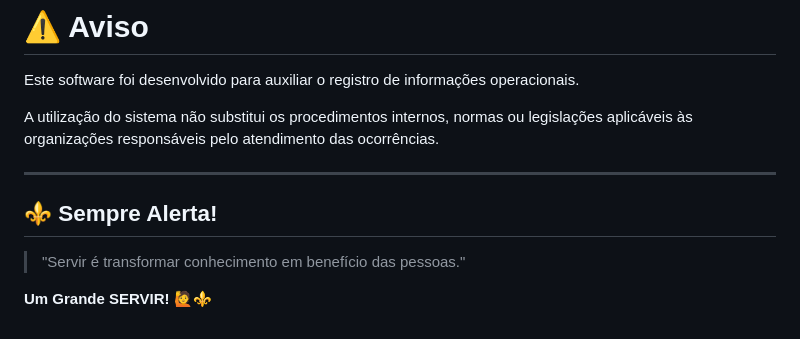
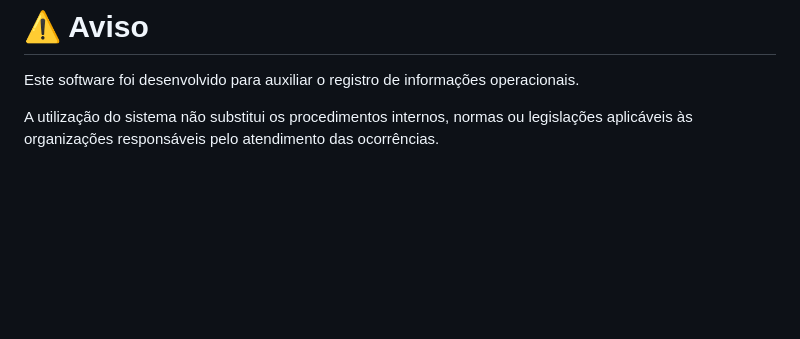
Before and after one commit to donzamb-prog/checklist-acidentes, a Markdown page: README.md, the part around the change. Drawn GitHub-style; blank space fills up the shorter version.

Commit message:
Remove 'Sempre Alerta!' section from README
Removed the 'Sempre Alerta!' section and its content from the README.

```diff
--- a/README.md
+++ b/README.md
@@ -141,11 +141,3 @@ Caso encontre algum problema ou tenha ideias para melhorias, fique à vontade pa
 Este software foi desenvolvido para auxiliar o registro de informações operacionais.
 
 A utilização do sistema não substitui os procedimentos internos, normas ou legislações aplicáveis às organizações responsáveis pelo atendimento das ocorrências.
-
----
-
-## ⚜️ Sempre Alerta!
-
-> "Servir é transformar conhecimento em benefício das pessoas."
-
-**Um Grande SERVIR!** 🙋⚜️
```
